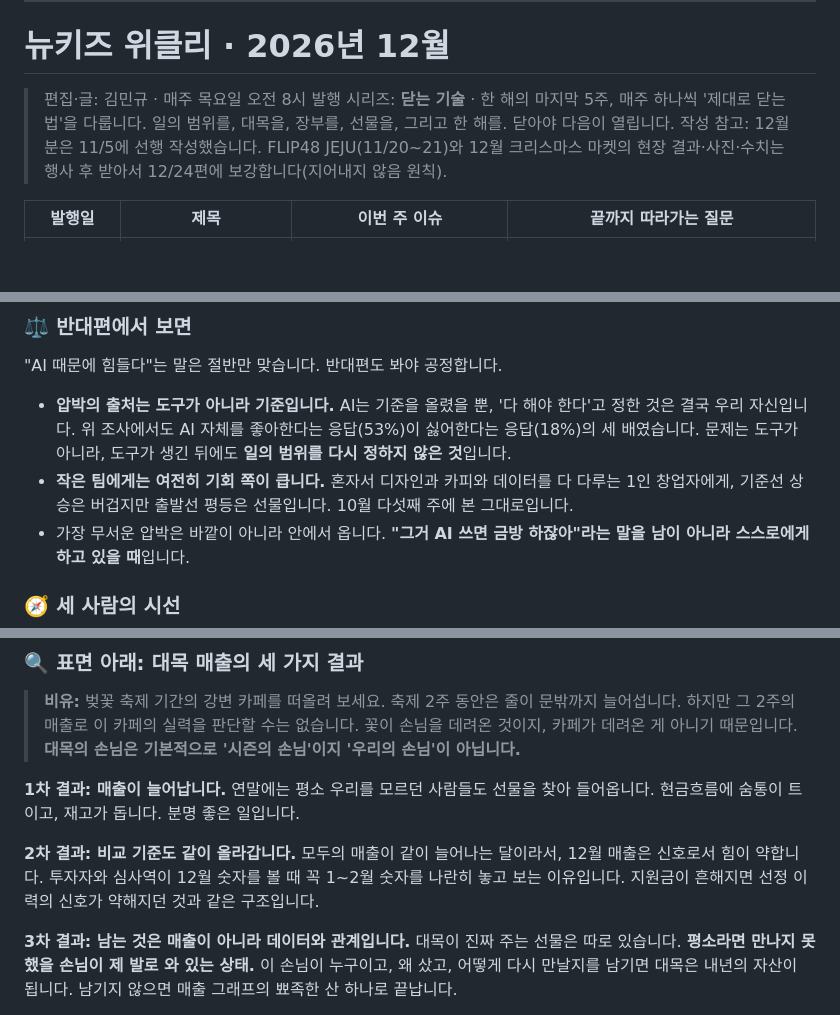
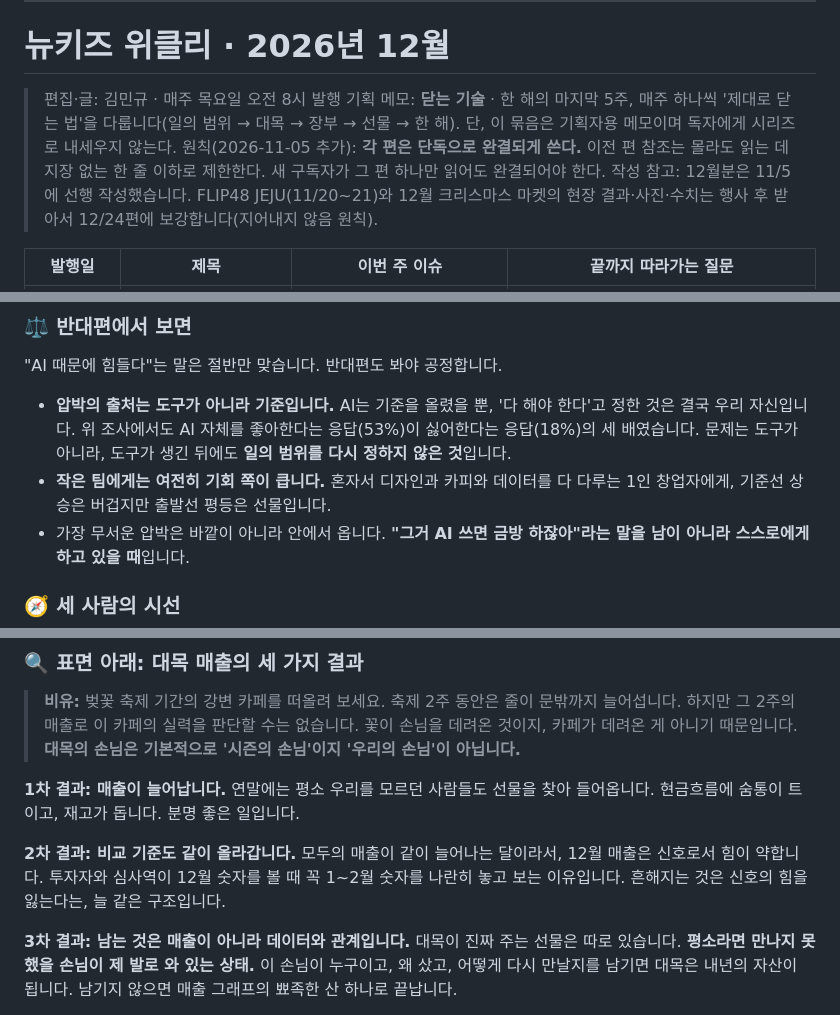
Before and after one commit to kmg0662-boop/self, a Markdown page: newkids-letter/weekly.md, 3 parts joined by grey strips. Drawn GitHub-style; blank space fills up the shorter version.

```diff
--- a/newkids-letter/weekly.md
+++ b/newkids-letter/weekly.md
@@ -669,7 +669,8 @@ CPS 중심, 가중평균 리픽싱, 집합적 동의는 모두 창업자가 **
 # 뉴키즈 위클리 · 2026년 12월
 
 > 편집·글: 김민규 · 매주 목요일 오전 8시 발행
-> 시리즈: **닫는 기술** · 한 해의 마지막 5주, 매주 하나씩 '제대로 닫는 법'을 다룹니다. 일의 범위를, 대목을, 장부를, 선물을, 그리고 한 해를. 닫아야 다음이 열립니다.
+> 기획 메모: **닫는 기술** · 한 해의 마지막 5주, 매주 하나씩 '제대로 닫는 법'을 다룹니다(일의 범위 → 대목 → 장부 → 선물 → 한 해). 단, 이 묶음은 기획자용 메모이며 독자에게 시리즈로 내세우지 않는다.
+> 원칙(2026-11-05 추가): **각 편은 단독으로 완결되게 쓴다.** 이전 편 참조는 몰라도 읽는 데 지장 없는 한 줄 이하로 제한한다. 새 구독자가 그 편 하나만 읽어도 완결되어야 한다.
 > 작성 참고: 12월분은 11/5에 선행 작성했습니다. FLIP48 JEJU(11/20~21)와 12월 크리스마스 마켓의 현장 결과·사진·수치는 행사 후 받아서 12/24편에 보강합니다(지어내지 않음 원칙).
 
 | 발행일 | 제목 | 이번 주 이슈 | 끝까지 따라가는 질문 |
@@ -731,7 +732,7 @@ AI도 같은 궤적 위에 있다고 보면, 세 단계가 보입니다.
 "AI 때문에 힘들다"는 말은 절반만 맞습니다. 반대편도 봐야 공정합니다.
 
 - **압박의 출처는 도구가 아니라 기준입니다.** AI는 기준을 올렸을 뿐, '다 해야 한다'고 정한 것은 결국 우리 자신입니다. 위 조사에서도 AI 자체를 좋아한다는 응답(53%)이 싫어한다는 응답(18%)의 세 배였습니다. 문제는 도구가 아니라, 도구가 생긴 뒤에도 **일의 범위를 다시 정하지 않은 것**입니다.
-- **작은 팀에게는 여전히 기회 쪽이 큽니다.** 혼자서 디자인과 카피와 데이터를 다 다루는 1인 창업자에게, 기준선 상승은 버겁지만 출발선 평등은 선물입니다. 10월 다섯째 주에 본 그대로입니다.
+- **작은 팀에게는 여전히 기회 쪽이 큽니다.** 혼자서 디자인과 카피와 데이터를 다 다루는 1인 창업자에게, 기준선 상승은 버겁지만 출발선 평등은 선물입니다.
 - 가장 무서운 압박은 바깥이 아니라 안에서 옵니다. **"그거 AI 쓰면 금방 하잖아"라는 말을 남이 아니라 스스로에게 하고 있을 때**입니다.
 
 ### 🧭 세 사람의 시선
@@ -813,7 +814,7 @@ AI도 같은 궤적 위에 있다고 보면, 세 단계가 보입니다.
 연말에는 평소 우리를 모르던 사람들도 선물을 찾아 들어옵니다. 현금흐름에 숨통이 트이고, 재고가 돕니다. 분명 좋은 일입니다.
 
 **2차 결과: 비교 기준도 같이 올라갑니다.**
-모두의 매출이 같이 늘어나는 달이라서, 12월 매출은 신호로서 힘이 약합니다. 투자자와 심사역이 12월 숫자를 볼 때 꼭 1~2월 숫자를 나란히 놓고 보는 이유입니다. 지원금이 흔해지면 선정 이력의 신호가 약해지던 것과 같은 구조입니다.
+모두의 매출이 같이 늘어나는 달이라서, 12월 매출은 신호로서 힘이 약합니다. 투자자와 심사역이 12월 숫자를 볼 때 꼭 1~2월 숫자를 나란히 놓고 보는 이유입니다. 흔해지는 것은 신호의 힘을 잃는다는, 늘 같은 구조입니다.
 
 **3차 결과: 남는 것은 매출이 아니라 데이터와 관계입니다.**
 대목이 진짜 주는 선물은 따로 있습니다. **평소라면 만나지 못했을 손님이 제 발로 와 있는 상태.** 이 손님이 누구이고, 왜 샀고, 어떻게 다시 만날지를 남기면 대목은 내년의 자산이 됩니다. 남기지 않으면 매출 그래프의 뾰족한 산 하나로 끝납니다.
```
Also changed, not shown: other parts of newkids-letter/weekly.md (+18 -18 lines).
